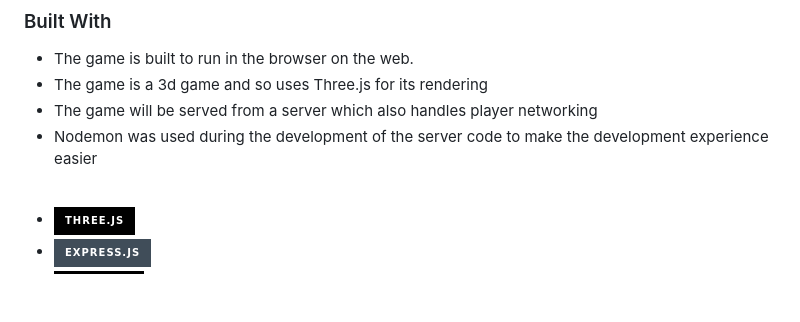
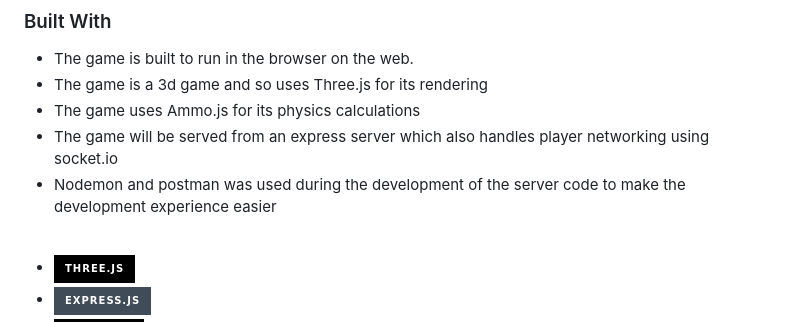
Before and after one commit to JamesB0010/KnightlyKnockout, a Markdown page: README.md, the part around the change. GitHub-like rendering; badges without logos; blank space fills up the shorter version.

```diff
--- a/README.md
+++ b/README.md
@@ -76,8 +76,9 @@ The game takes inspiration from games like <a href = "https://www.ubisoft.com/en
 <ul>
 <li>The game is built to run in the browser on the web. </li>
 <li>The game is a 3d game and so uses Three.js for its rendering</li>
-<li>The game will be served from a server which also handles player networking </li>
-<li>Nodemon was used during the development of the server code to make the development experience easier</li>
+<li>The game uses Ammo.js for its physics calculations</li>
+<li>The game will be served from an express server which also handles player networking using socket.io</li>
+<li>Nodemon and postman was used during the development of the server code to make the development experience easier</li>
 </ul>
 <br>
 
```
